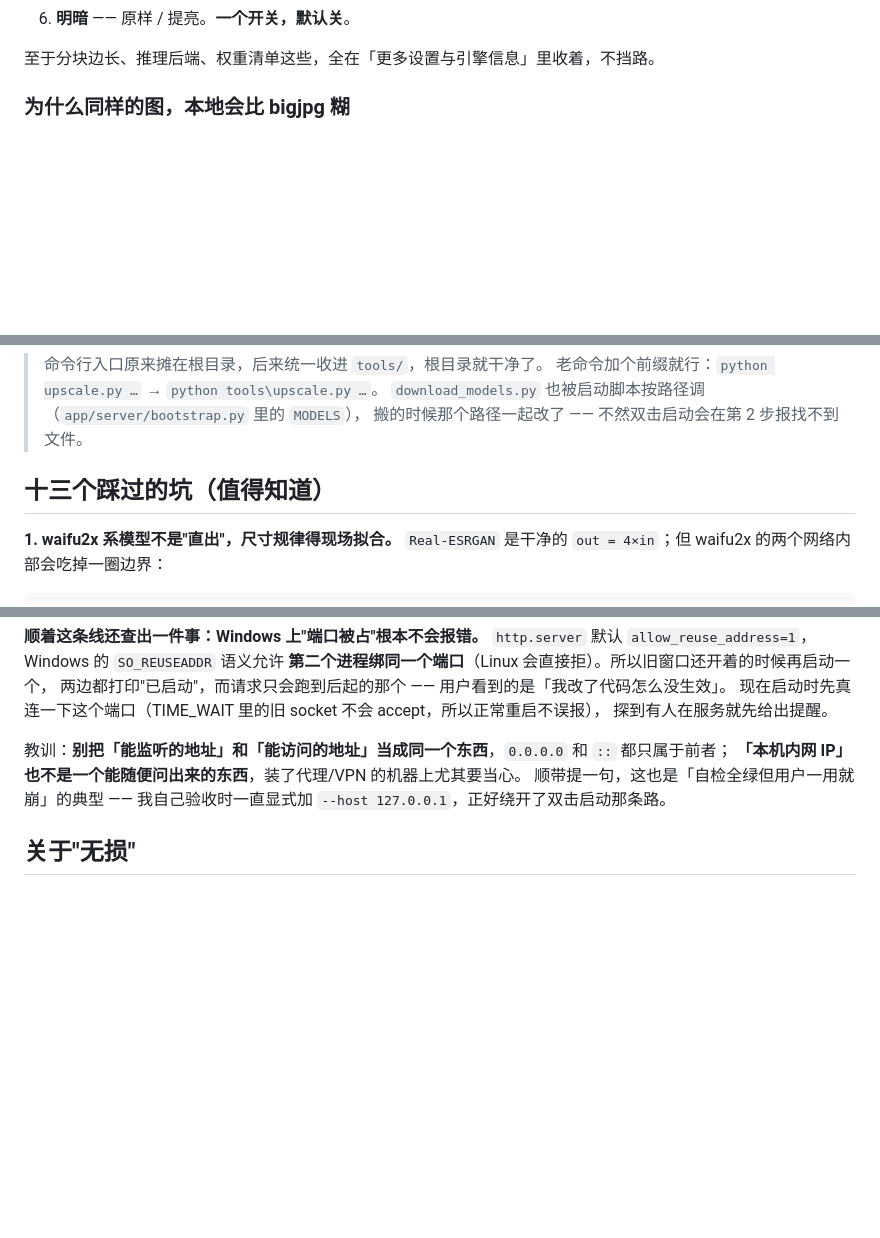
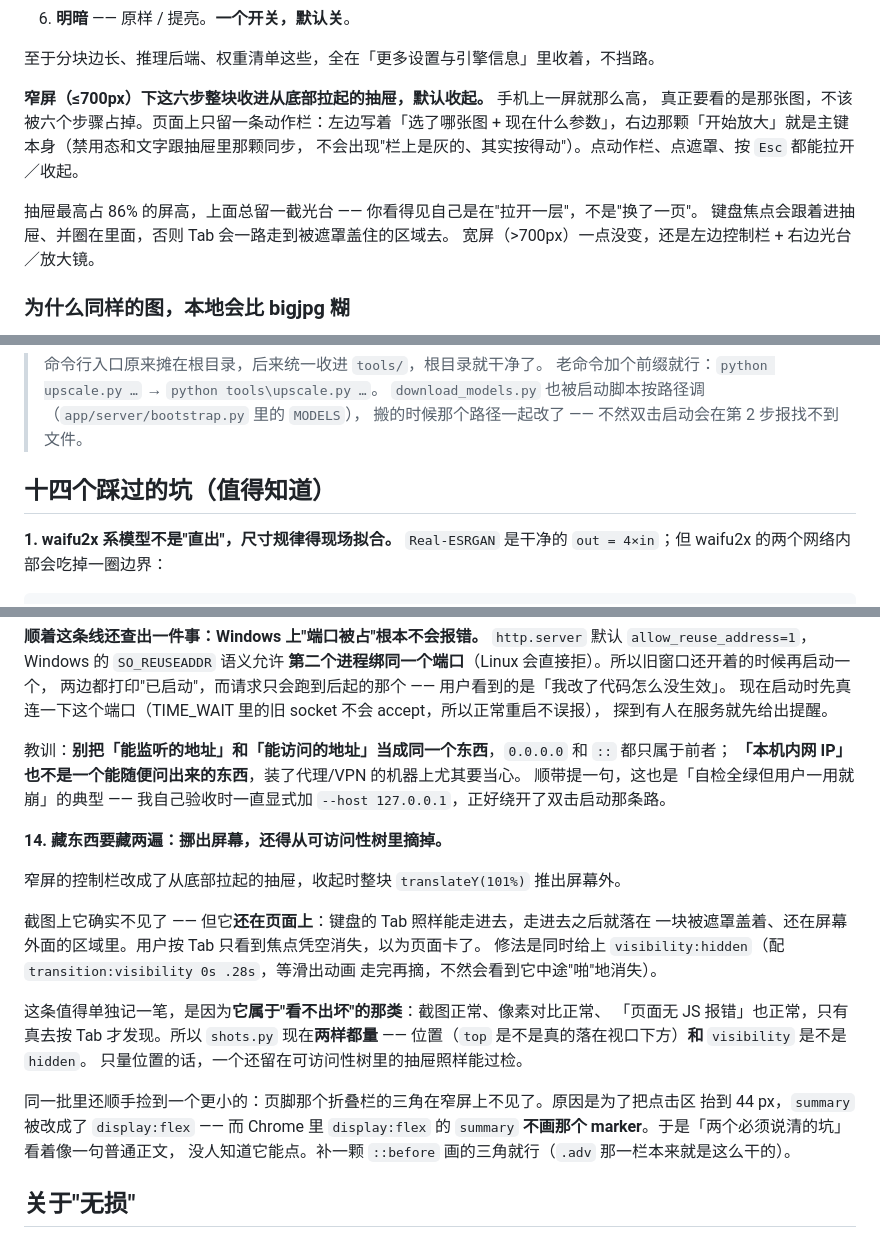
Before and after one commit to dawgnation1986/BigPixels, a Markdown page: README.md, 3 parts joined by grey strips. Rendered like a GitHub page; blank space fills up the shorter version.

Commit message:
README 补窄屏说明
另外记了一条抽屉的坑，藏抽屉得藏两遍。

```diff
--- a/README.md
+++ b/README.md
@@ -122,6 +122,15 @@ python app/server/bootstrap.py --check  # 只自检（环境 + 模型），不
 6. **明暗** —— 原样 / 提亮。**一个开关，默认关**。
 
 至于分块边长、推理后端、权重清单这些，全在「更多设置与引擎信息」里收着，不挡路。
+
+**窄屏（≤700px）下这六步整块收进从底部拉起的抽屉，默认收起。** 手机上一屏就那么高，
+真正要看的是那张图，不该被六个步骤占掉。页面上只留一条动作栏：左边写着「选了哪张图 +
+现在什么参数」，右边那颗「开始放大」就是主键本身（禁用态和文字跟抽屉里那颗同步，
+不会出现"栏上是灰的、其实按得动"）。点动作栏、点遮罩、按 `Esc` 都能拉开／收起。
+
+抽屉最高占 86% 的屏高，上面总留一截光台 —— 你看得见自己是在"拉开一层"，不是"换了一页"。
+键盘焦点会跟着进抽屉、并圈在里面，否则 Tab 会一路走到被遮罩盖住的区域去。
+宽屏（>700px）一点没变，还是左边控制栏 + 右边光台／放大镜。
 
 ### 为什么同样的图，本地会比 bigjpg 糊
 
@@ -448,7 +457,7 @@ outputs/bench/       评测对比图、outputs/ui/ 界面截图
 > `download_models.py` 也被启动脚本按路径调（`app/server/bootstrap.py` 里的 `MODELS`），
 > 搬的时候那个路径一起改了 —— 不然双击启动会在第 2 步报找不到文件。
 
-## 十三个踩过的坑（值得知道）
+## 十四个踩过的坑（值得知道）
 
 **1. waifu2x 系模型不是"直出"，尺寸规律得现场拟合。**
 `Real-ESRGAN` 是干净的 `out = 4×in`；但 waifu2x 的两个网络内部会吃掉一圈边界：
@@ -681,6 +690,25 @@ bigjpg 的指纹恰恰是「**低对比度拿到高锐度**」（41.3 / 2007）
 顺带提一句，这也是「自检全绿但用户一用就崩」的典型 —— 我自己验收时一直显式加
 `--host 127.0.0.1`，正好绕开了双击启动那条路。
 
+**14. 藏东西要藏两遍：挪出屏幕，还得从可访问性树里摘掉。**
+
+窄屏的控制栏改成了从底部拉起的抽屉，收起时整块 `translateY(101%)` 推出屏幕外。
+
+截图上它确实不见了 —— 但它**还在页面上**：键盘的 Tab 照样能走进去，走进去之后就落在
+一块被遮罩盖着、还在屏幕外面的区域里。用户按 Tab 只看到焦点凭空消失，以为页面卡了。
+修法是同时给上 `visibility:hidden`（配 `transition:visibility 0s .28s`，等滑出动画
+走完再摘，不然会看到它中途"啪"地消失）。
+
+这条值得单独记一笔，是因为**它属于"看不出坏"的那类**：截图正常、像素对比正常、
+「页面无 JS 报错」也正常，只有真去按 Tab 才发现。所以 `shots.py` 现在**两样都量** ——
+位置（`top` 是不是真的落在视口下方）**和** `visibility` 是不是 `hidden`。
+只量位置的话，一个还留在可访问性树里的抽屉照样能过检。
+
+同一批里还顺手捡到一个更小的：页脚那个折叠栏的三角在窄屏上不见了。原因是为了把点击区
+抬到 44 px，`summary` 被改成了 `display:flex` —— 而 Chrome 里 `display:flex` 的
+`summary` **不画那个 marker**。于是「两个必须说清的坑」看着像一句普通正文，
+没人知道它能点。补一颗 `::before` 画的三角就行（`.adv` 那一栏本来就是这么干的）。
+
 ## 关于"无损"
 
 严格说超分不可能无损——小图里不存在的像素，大图必须凭空多出来。模型做的是"低损 + 符合视觉预期"：它按训练时学到的经验补出边缘和纹理。**照片、文字、细密网格这类高频内容，模型没有可靠先验，会编出不存在的细节**。别拿它去还原监控截图里的车牌和文件里的字。
```
